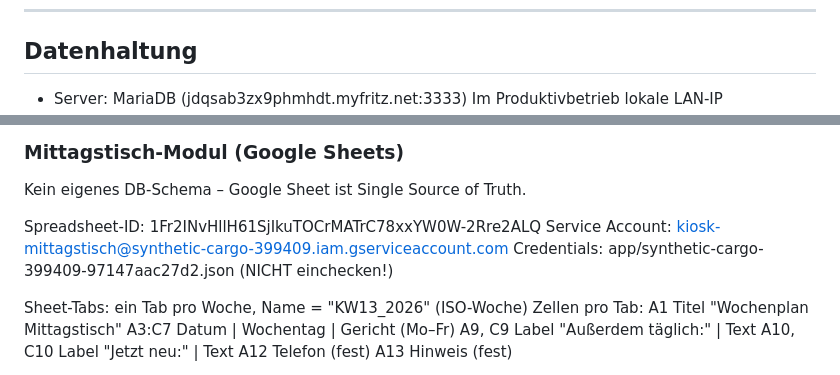
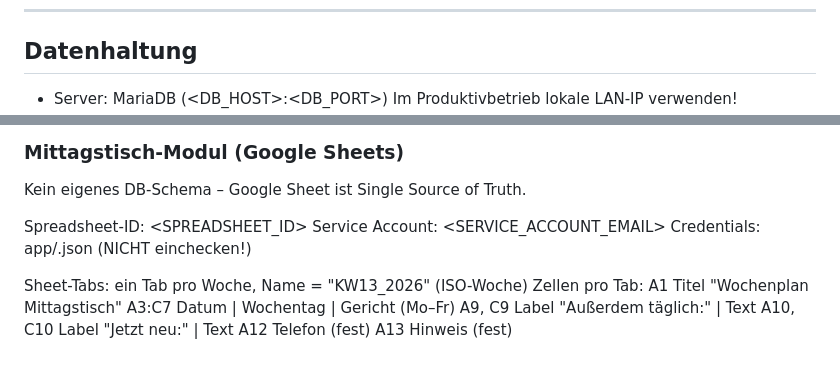
Before and after one commit to molymp/cao-xt, a Markdown page: kiosk-app/DECISIONS.md, 2 parts joined by grey strips. Rendered like a GitHub page.

```diff
--- a/kiosk-app/DECISIONS.md
+++ b/kiosk-app/DECISIONS.md
@@ -71,5 +71,5 @@ Barcode enthält NUR Gesamtpreis. Einzelpositionen nur auf Bon.
 
 ## Datenhaltung
 
-- Server: MariaDB (jdqsab3zx9phmhdt.myfritz.net:3333)
+- Server: MariaDB (<DB_HOST>:<DB_PORT>)
   Im Produktivbetrieb lokale LAN-IP verwenden!
@@ -257,9 +257,9 @@ Kassierbon (generiere_bon_bytes / _bon_bytes):
 
 Kein eigenes DB-Schema – Google Sheet ist Single Source of Truth.
 
-  Spreadsheet-ID: 1Fr2INvHllH61SjIkuTOCrMATrC78xxYW0W-2Rre2ALQ
-  Service Account: kiosk-mittagstisch@synthetic-cargo-399409.iam.gserviceaccount.com
-  Credentials:     app/synthetic-cargo-399409-97147aac27d2.json  (NICHT einchecken!)
+  Spreadsheet-ID: <SPREADSHEET_ID>
+  Service Account: <SERVICE_ACCOUNT_EMAIL>
+  Credentials:     app/<credentials>.json  (NICHT einchecken!)
 
 Sheet-Tabs: ein Tab pro Woche, Name = "KW13_2026" (ISO-Woche)
 Zellen pro Tab:
```
Also changed, not shown: other parts of kiosk-app/DECISIONS.md (+3 -3 lines).
